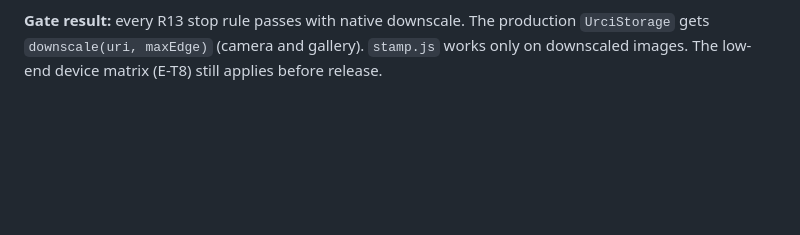
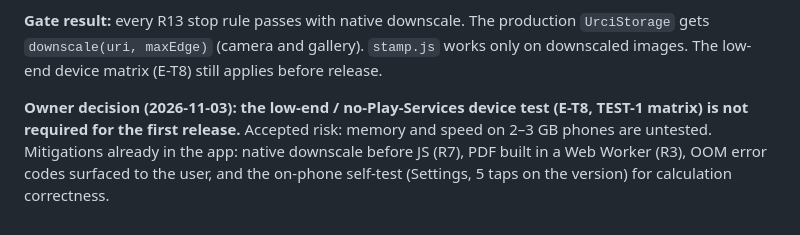
Before and after one commit to milkygalaxy101/Mine-Map101, a Markdown page: docs/designs/urci-spike.md, the part around the change. Rendered like a GitHub page; blank space fills up the shorter version.

Commit message:
docs: owner drops the low-end device test matrix as a release gate
Co-Authored-By: Claude Opus 5.5 <noreply@anthropic.com>
Claude-Session: https://claude.ai/code/session_01GHCXcTnJ78ZoWsBajZBt9t

```diff
--- a/docs/designs/urci-spike.md
+++ b/docs/designs/urci-spike.md
@@ -77,3 +77,8 @@ the memory risk R7 was meant to remove, and stamping alone took up to 4.3 s on t
 **Gate result:** every R13 stop rule passes with native downscale. The production `UrciStorage` gets
 `downscale(uri, maxEdge)` (camera and gallery). `stamp.js` works only on downscaled images. The low-end
 device matrix (E-T8) still applies before release.
+
+**Owner decision (2026-11-03): the low-end / no-Play-Services device test (E-T8, TEST-1 matrix) is not
+required for the first release.** Accepted risk: memory and speed on 2–3 GB phones are untested. Mitigations
+already in the app: native downscale before JS (R7), PDF built in a Web Worker (R3), OOM error codes surfaced
+to the user, and the on-phone self-test (Settings, 5 taps on the version) for calculation correctness.
```
Also changed, not shown: docs/designs/urci-field-app.md (+5 -0 lines).
